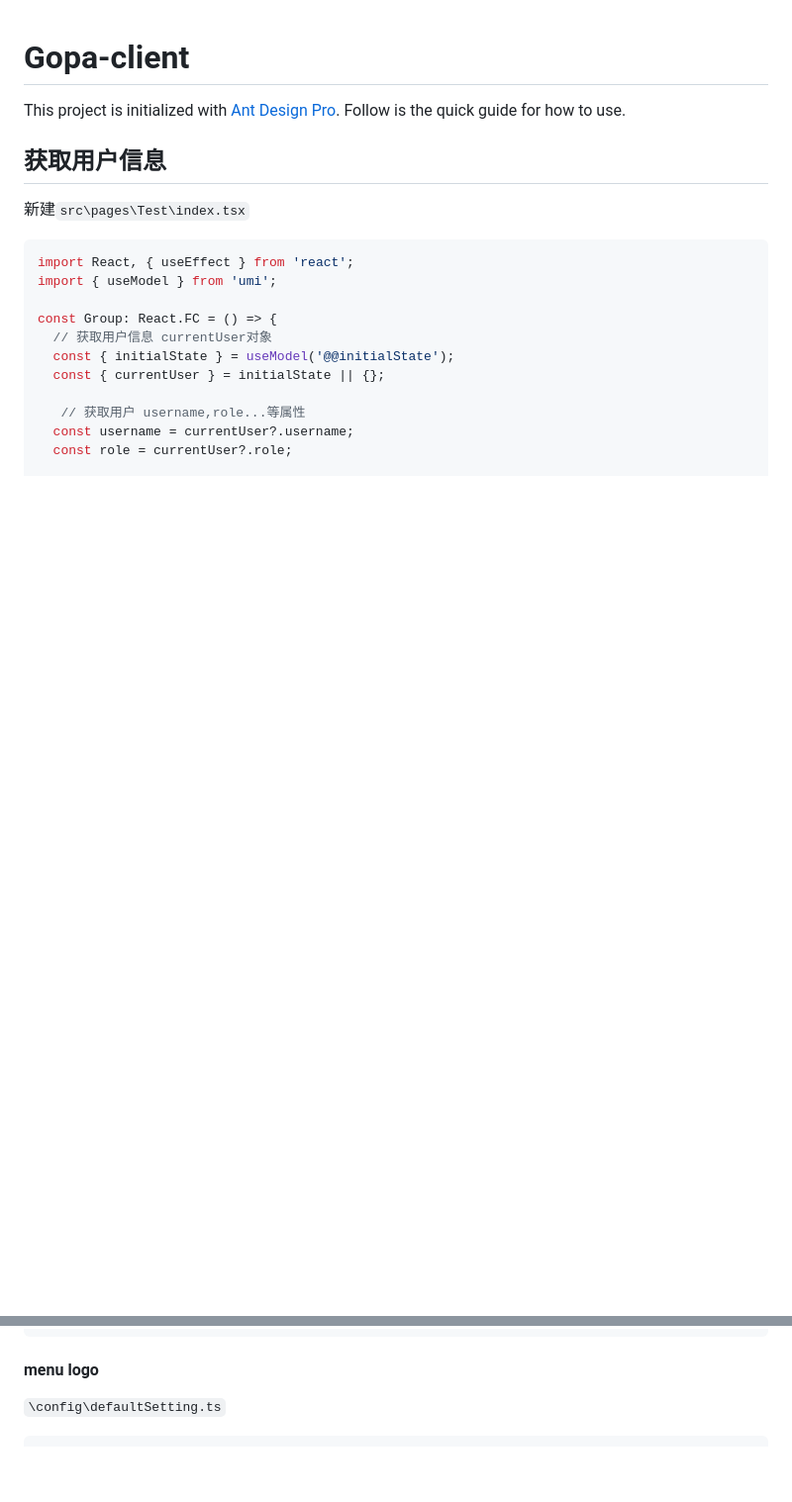
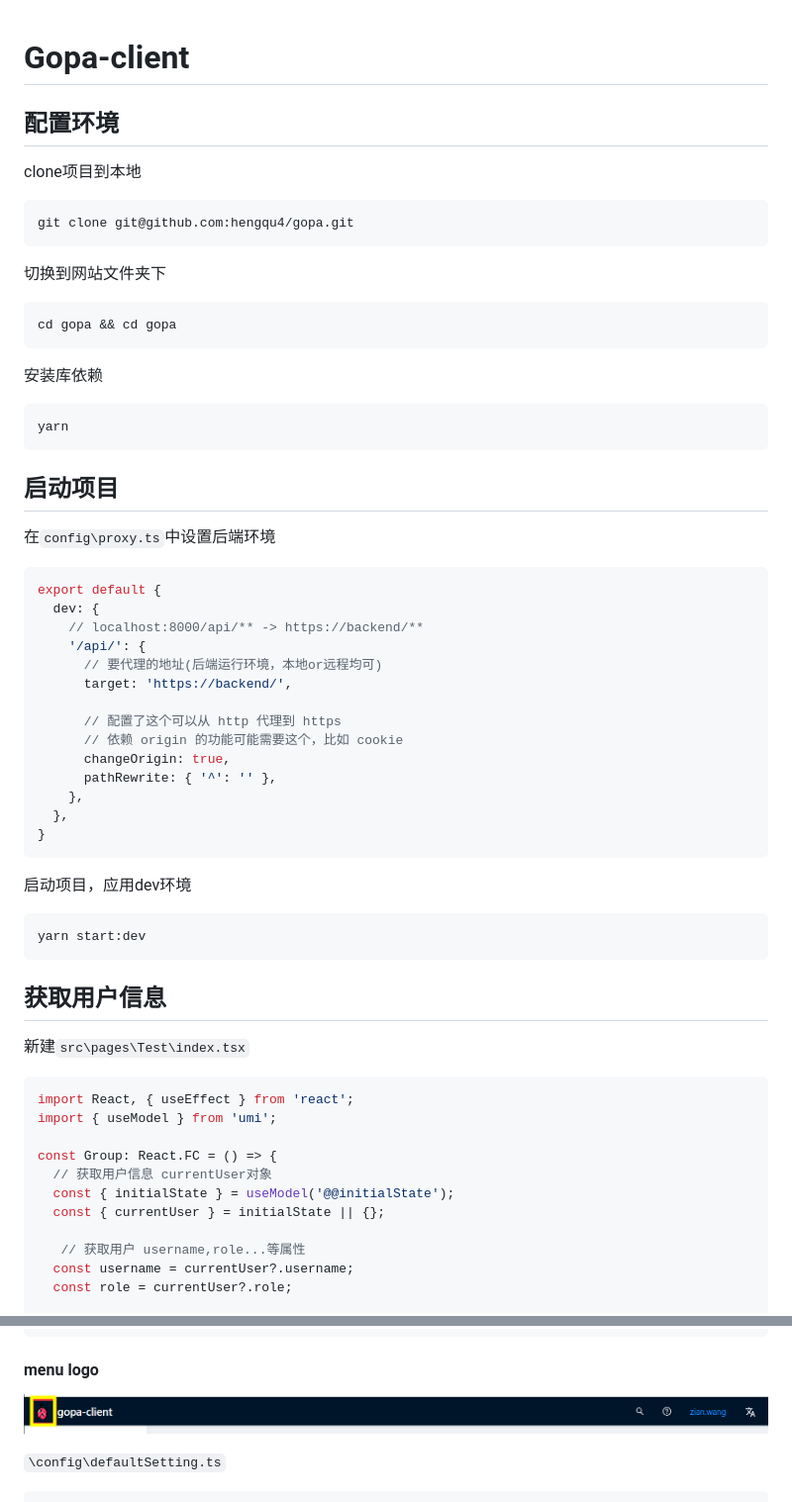
Before and after one commit to hengqu4/gopa, a Markdown page: README.md, 2 parts joined by grey strips. Shown: that part at 99% size. GitHub-like rendering; pictures changed too: README.assets/image-20211129111207056.png (added); blank space fills up the shorter version.

````diff
--- a/README.md
+++ b/README.md
@@ -1,6 +1,53 @@
 # Gopa-client
 
-This project is initialized with [Ant Design Pro](https://pro.ant.design). Follow is the quick guide for how to use.
+## 配置环境
+
+clone项目到本地
+
+```bash
+git clone git@github.com:hengqu4/gopa.git
+```
+
+切换到网站文件夹下
+
+```bash
+cd gopa && cd gopa
+```
+
+安装库依赖
+
+```bash
+yarn
+```
+
+## 启动项目
+
+在`config\proxy.ts`中设置后端环境
+
+```ts
+export default {
+  dev: {
+    // localhost:8000/api/** -> https://backend/**
+    '/api/': {
+      // 要代理的地址(后端运行环境，本地or远程均可)
+      target: 'https://backend/',
+
+      // 配置了这个可以从 http 代理到 https
+      // 依赖 origin 的功能可能需要这个，比如 cookie
+      changeOrigin: true,
+      pathRewrite: { '^': '' },
+    },
+  },
+}
+```
+
+启动项目，应用dev环境
+
+```bash
+yarn start:dev
+```
+
+
 
 ## 获取用户信息
 
@@ -78,6 +136,8 @@ const logo = '/logo.svg';
 
 
 #### menu logo
+
+![image-20211129111207056](README.assets/image-20211129111207056.png)
 
 `\config\defaultSetting.ts`
 
````
Also changed, not shown: other parts of README.md (+13 -2 lines), README.assets/image-20211129111038686.png (added).
